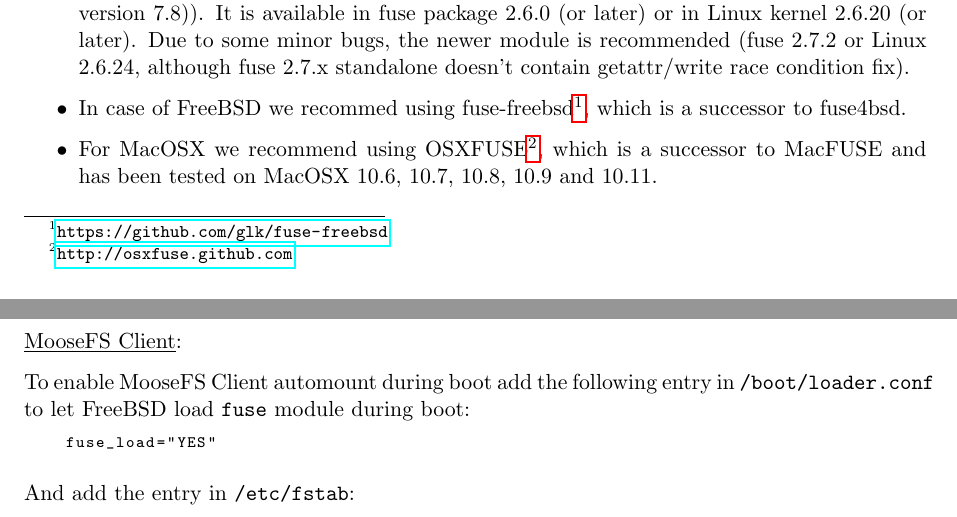
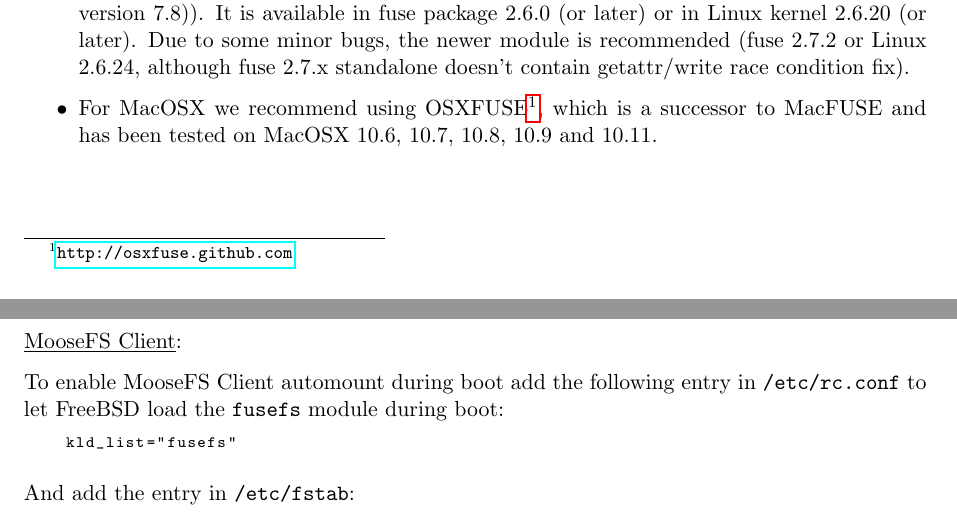
Before and after one commit to moosefs/moosefs-documentation, a LaTeX thesis (MooseFS-3-0-Users-Manual.tex): two parts of pages 14 and 24 of 89, joined at a grey line, cut so that both start at the same text. Compiled offline with pdfLaTeX.

Commit message:
Update FreeBSD instructions in User's manual
* Loading modules via rc.conf is preferred over loader.conf, if they aren't needed to boot.
* All currently supported FreeBSD releases have good builtin fusefs support.

```diff
--- a/MooseFS-3-0-Users-Manual.tex
+++ b/MooseFS-3-0-Users-Manual.tex
@@ -318,7 +318,6 @@
 
 		\begin{itemize}
 			\item In case of Linux a kernel module with API 7.8 or later is required (it can be checked with dmesg command -- after loading kernel module there should be a line fuse init (API version 7.8)). It is available in fuse package 2.6.0 (or later) or in Linux kernel 2.6.20 (or later). Due to some minor bugs, the newer module is recommended (fuse 2.7.2 or Linux 2.6.24, although fuse 2.7.x standalone doesn't contain getattr/write race condition fix).
-			\item In case of FreeBSD we recommed using fuse-freebsd\footnote{\url{https://github.com/glk/fuse-freebsd}}, which is a successor to fuse4bsd.
 			\item For MacOSX we recommend using OSXFUSE\footnote{\url{http://osxfuse.github.com}}, which is a successor to MacFUSE and has been tested on MacOSX 10.6, 10.7, 10.8, 10.9 and 10.11.
 		\end{itemize}
 
@@ -791,9 +790,9 @@
 
 		\underline{MooseFS Client}:
 
-		To enable MooseFS Client automount during boot add the following entry in \code{/boot/loader.conf} to let FreeBSD load \code{fuse} module during boot:
-		\begin{lstlisting}
-	fuse_load="YES"
+		To enable MooseFS Client automount during boot add the following entry in \code{/etc/rc.conf} to let FreeBSD load the \code{fusefs} module during boot:
+		\begin{lstlisting}
+	kld_list="fusefs"
 		\end{lstlisting}
 
 		And add the entry in \code{/etc/fstab}:
```
